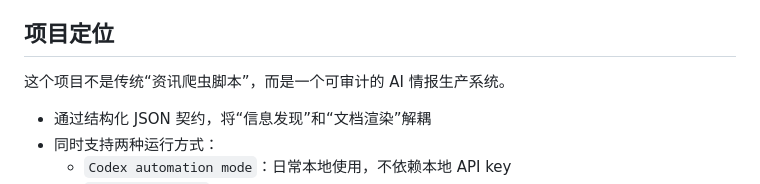
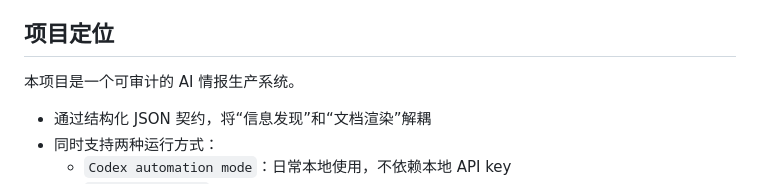
Before and after one commit to Zanestar7410/ai-daily-digest-agent, a Markdown page: README.zh-CN.md, the part around the change. Drawn GitHub-style.

```diff
--- a/README.zh-CN.md
+++ b/README.zh-CN.md
@@ -6,7 +6,7 @@
 
 ## 项目定位
 
-这个项目不是传统“资讯爬虫脚本”，而是一个可审计的 AI 情报生产系统。
+本项目是一个可审计的 AI 情报生产系统。
 
 - 通过结构化 JSON 契约，将“信息发现”和“文档渲染”解耦
 - 同时支持两种运行方式：
```
